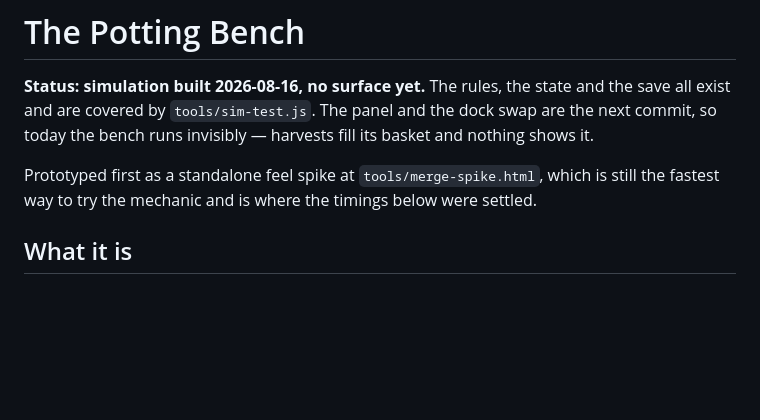
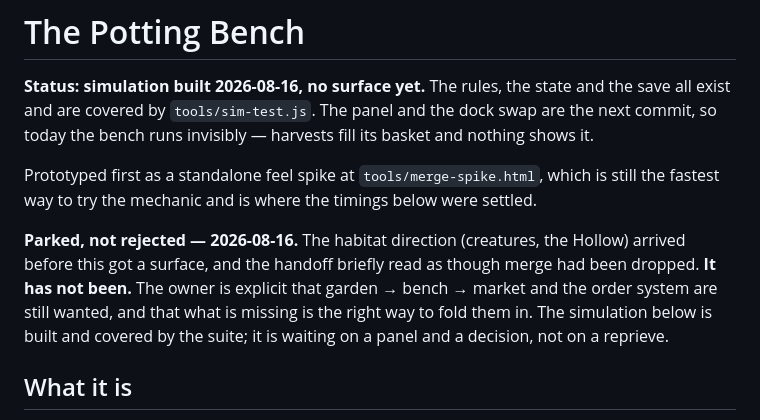
Before and after one commit to Deep-Forest-Labs/GardenofWonder, a Markdown page: docs/21-potting-bench.md, the part around the change. Drawn GitHub-style; blank space fills up the shorter version.

Commit message:
Say plainly at the top of the bench doc that it is parked, not rejected.
The previous commit missed this file because it anchored on a heading that does
not exist in it. The note belongs here more than anywhere: a reader who opens
21-potting-bench.md cold should learn in the first paragraph that the design is
waiting on a surface and a decision rather than shelved.

```diff
--- a/docs/21-potting-bench.md
+++ b/docs/21-potting-bench.md
@@ -6,6 +6,12 @@ today the bench runs invisibly — harvests fill its basket and nothing shows it
 
 Prototyped first as a standalone feel spike at `tools/merge-spike.html`, which is still the fastest
 way to try the mechanic and is where the timings below were settled.
+
+**Parked, not rejected — 2026-08-16.** The habitat direction (creatures, the Hollow) arrived before
+this got a surface, and the handoff briefly read as though merge had been dropped. **It has not
+been.** The owner is explicit that garden → bench → market and the order system are still wanted, and
+that what is missing is the right way to fold them in. The simulation below is built and covered by
+the suite; it is waiting on a panel and a decision, not on a reprieve.
 
 ## What it is
 
```
